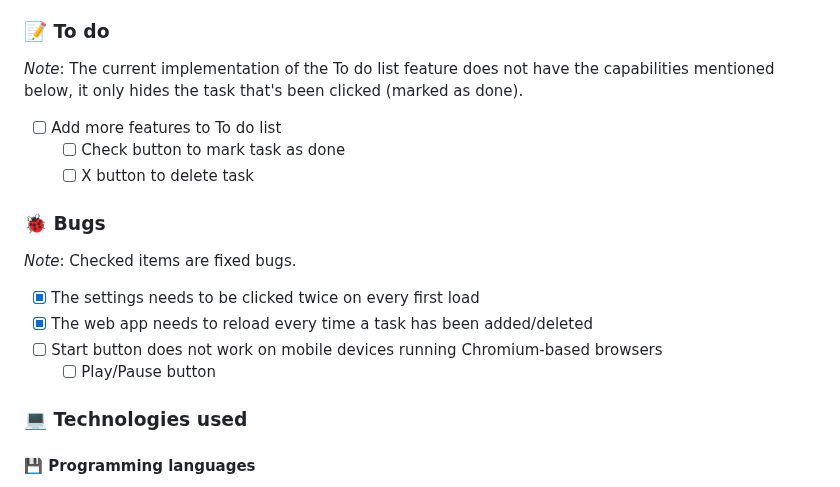
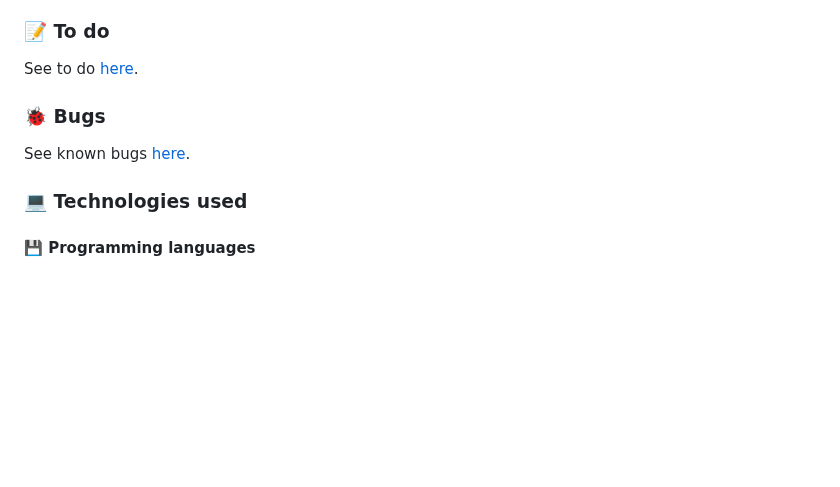
Before and after one commit to egargo/pomoduro, a Markdown page: README.md, the part around the change. GitHub-like rendering; blank space fills up the shorter version.

Commit message:
docs: moved bugs and to do to their own file

```diff
--- a/README.md
+++ b/README.md
@@ -62,20 +62,11 @@ POMODURO (Plan, Organize, Manage, Oversee, Delegate, Unique, Rest, On-time)
 
 ### 📝 To do
 
-_Note_: The current implementation of the To do list feature does not have the capabilities mentioned below, it only hides the task that's been clicked (marked as done).
-
--   [ ] Add more features to To do list
-    -   [ ] Check button to mark task as done
-    -   [ ] X button to delete task
+See to do [here](./TODO.md).
 
 ### 🐞 Bugs
 
-_Note_: Checked items are fixed bugs.
-
--   [x] The settings needs to be clicked twice on every first load
--   [x] The web app needs to reload every time a task has been added/deleted
--   [ ] Start button does not work on mobile devices running Chromium-based browsers
-    -   [ ] Play/Pause button
+See known bugs [here](./BUGS.md).
 
 ### 💻 Technologies used
 
```
